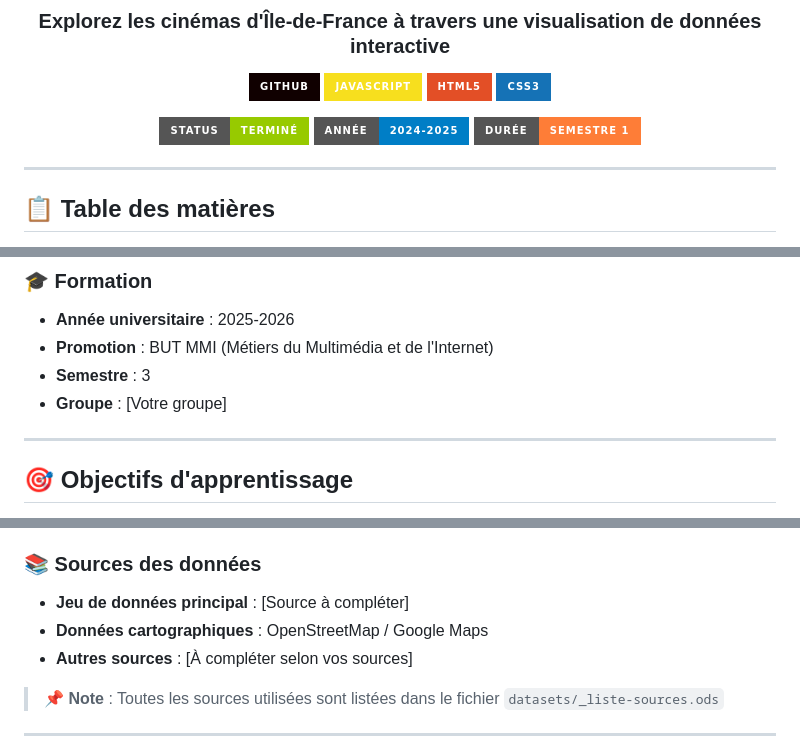
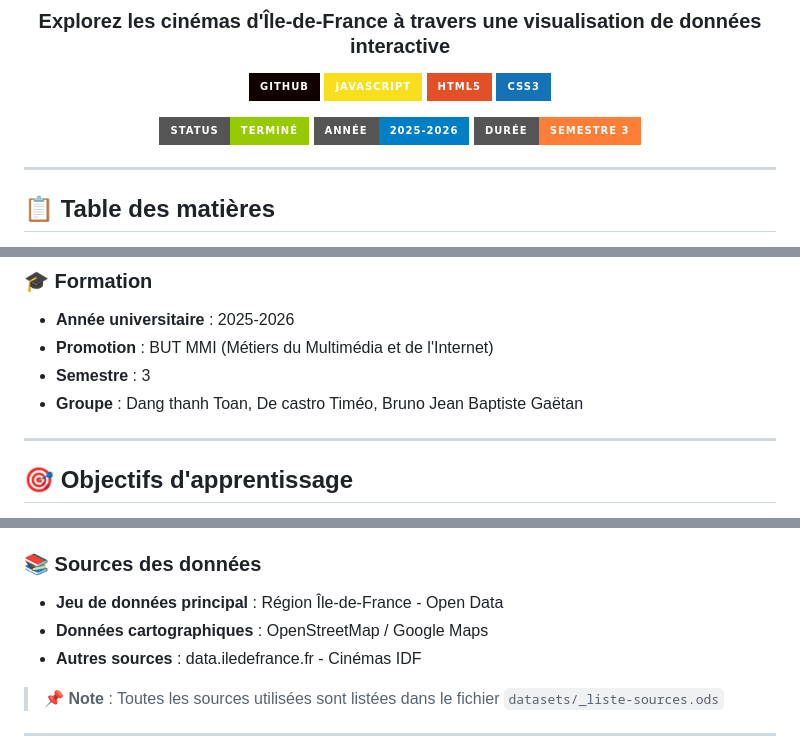
Before and after one commit to DEV95200/SAE-303---CINE-MAP-IDF-, a Markdown page: README.md, 3 parts joined by grey strips. Rendered like a GitHub page; badges without logos.

Commit message:
Update academic year and group details in README

```diff
--- a/README.md
+++ b/README.md
@@ -10,8 +10,8 @@
 ![CSS3](https://img.shields.io/badge/CSS3-1572B6?style=for-the-badge&logo=css3&logoColor=white)
 
 ![Status](https://img.shields.io/badge/Status-Termin%C3%A9-green?style=for-the-badge)
-![Année](https://img.shields.io/badge/Ann%C3%A9e-2024--2025-blue?style=for-the-badge)
-![Durée](https://img.shields.io/badge/Dur%C3%A9e-Semestre%201-orange?style=for-the-badge)
+![Année](https://img.shields.io/badge/Ann%C3%A9e-2025--2026-blue?style=for-the-badge)
+![Durée](https://img.shields.io/badge/Dur%C3%A9e-Semestre%203-orange?style=for-the-badge)
 
 </div>
 
@@ -52,7 +52,7 @@ Dans un monde où les données (*data*) occupent une place centrale, il est esse
 - **Année universitaire** : 2025-2026
 - **Promotion** : BUT MMI (Métiers du Multimédia et de l'Internet)
 - **Semestre** : 3
-- **Groupe** : [Votre groupe]
+- **Groupe** : Dang thanh Toan, De castro Timéo, Bruno Jean Baptiste Gaëtan
 
 ---
 
@@ -241,9 +241,9 @@ Promotion 2025-2026
 </div>
 
 ### 📚 Sources des données
-- **Jeu de données principal** : [Source à compléter]
+- **Jeu de données principal** : Région Île-de-France - Open Data
 - **Données cartographiques** : OpenStreetMap / Google Maps
-- **Autres sources** : [À compléter selon vos sources]
+- **Autres sources** : data.iledefrance.fr - Cinémas IDF
 
 > 📌 **Note** : Toutes les sources utilisées sont listées dans le fichier `datasets/_liste-sources.ods`
 
```
